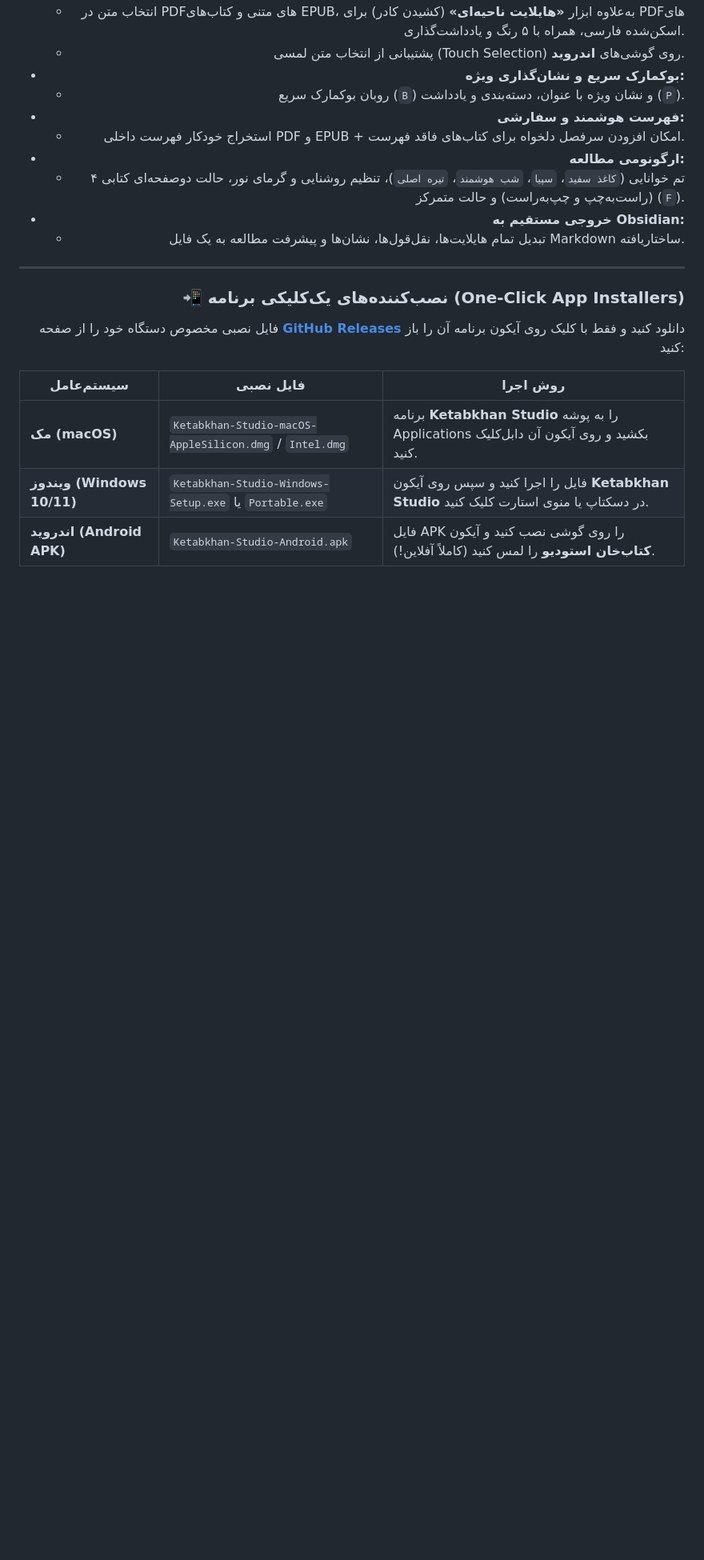
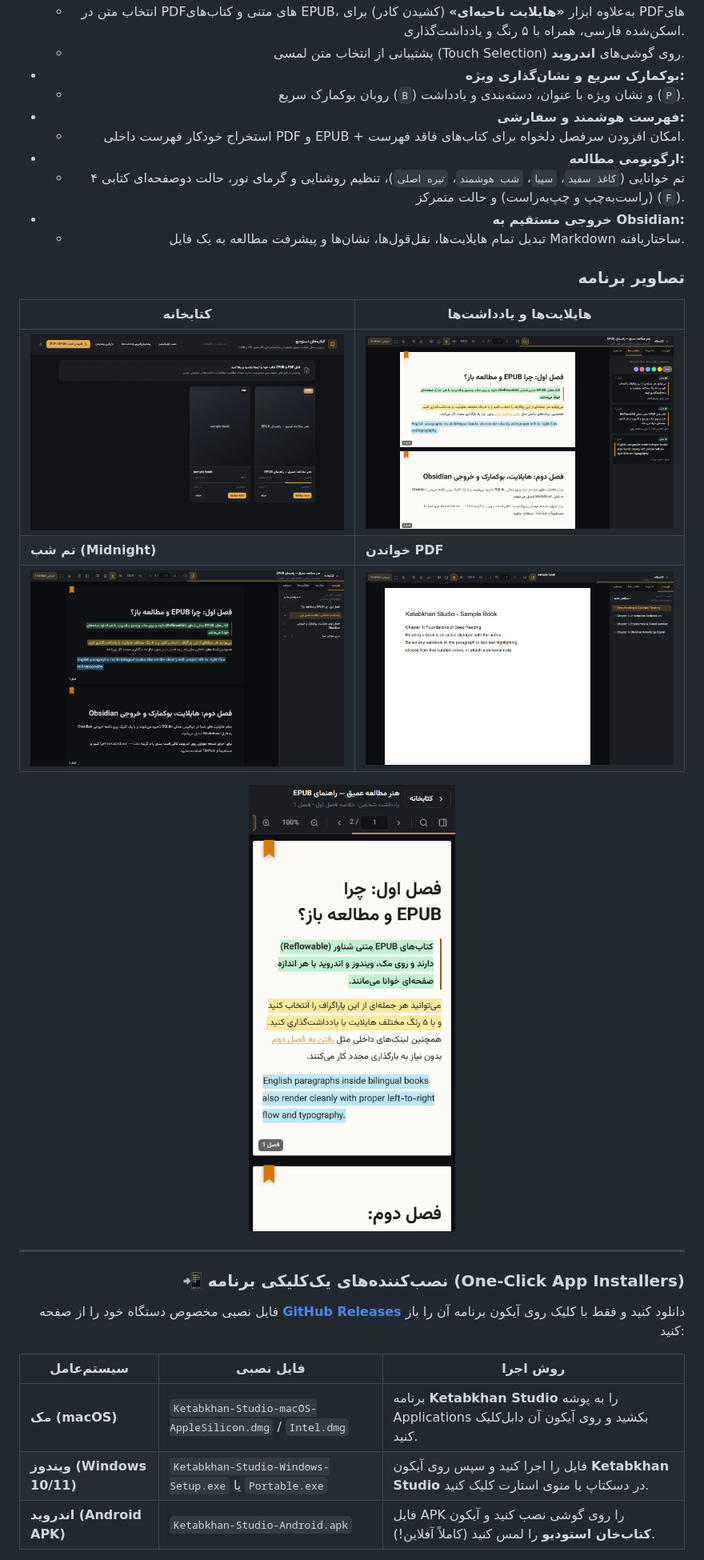
Before and after one commit to am333ni7y/book-reader-studio, a Markdown page: README.md, the part around one of its changes. Shown at 80% size. GitHub-like rendering; pictures changed too: docs/screenshots/library.png (added), docs/screenshots/mobile-reader.png (added), docs/screenshots/reader-dark.png (added); blank space fills up the shorter version.

```diff
--- a/README.md
+++ b/README.md
@@ -154,6 +166,16 @@ Then open the printed LAN URL (e.g., `http://192.168.1.25:3847/?token=...`) in C
 - **خروجی مستقیم به Obsidian:**
   - تبدیل تمام هایلایت‌ها، نقل‌قول‌ها، نشان‌ها و پیشرفت مطالعه به یک فایل Markdown ساختاریافته.
 
+### تصاویر برنامه
+
+| کتابخانه | هایلایت‌ها و یادداشت‌ها |
+| --- | --- |
+| ![کتابخانه با کارت کتاب‌ها، پیشرفت مطالعه و دکمه‌های پشتیبان‌گیری](docs/screenshots/library.png) | ![پنل هایلایت‌ها با رنگ‌بندی و یادداشت](docs/screenshots/reader-highlights.png) |
+| **تم شب (Midnight)** | **خواندن PDF** |
+| ![کتاب EPUB در تم تیره](docs/screenshots/reader-dark.png) | ![فایل PDF نمونه با فهرست کناری](docs/screenshots/reader-pdf.png) |
+
+<p align="center"><img src="docs/screenshots/mobile-reader.png" alt="محیط مطالعه در صفحه موبایل" width="300"></p>
+
 ---
 
 ### 📲 نصب‌کننده‌های یک‌کلیکی برنامه (One-Click App Installers)
```
Also changed, not shown: other parts of README.md (+12 -0 lines), CLAUDE.md (+5 -2 lines), README.fa.md (+10 -0 lines), docs/screenshots/reader-epub.png (added).
